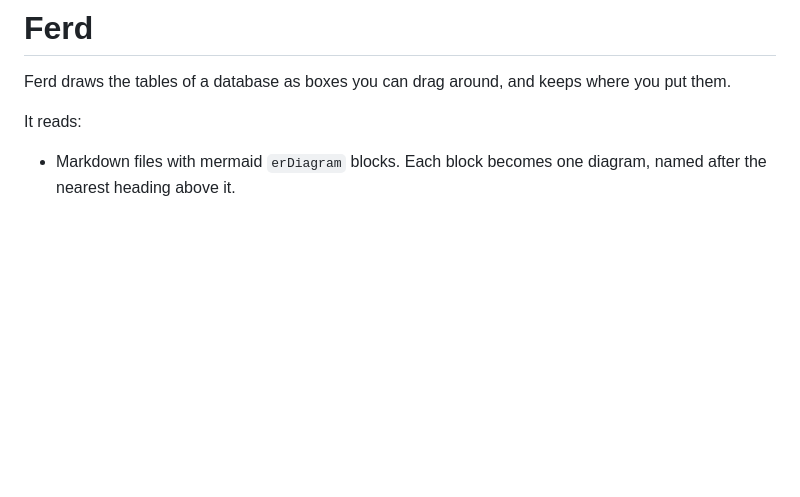
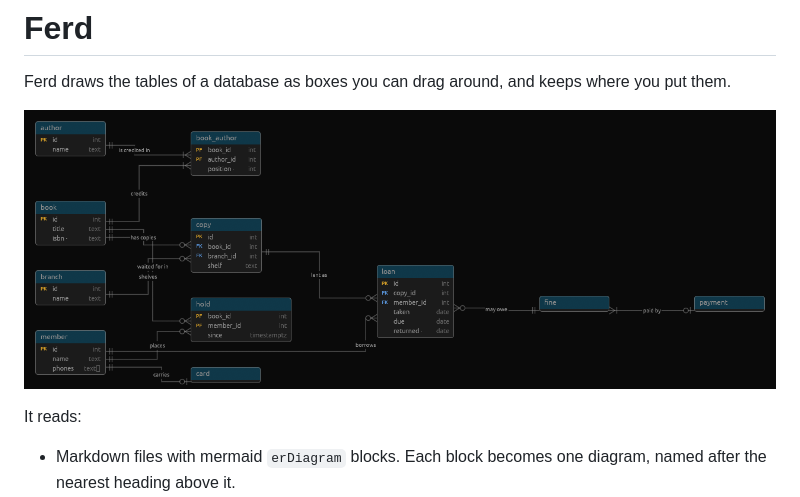
Before and after one commit to scorphus/ferd, a Markdown page: README.md, the part around the change. GitHub-like rendering; pictures changed too: assets/screenshot.png (added); blank space fills up the shorter version.

Commit message:
docs: add a screenshot to the README

```diff
--- a/README.md
+++ b/README.md
@@ -2,6 +2,8 @@
 
 Ferd draws the tables of a database as boxes you can drag around, and keeps
 where you put them.
+
+![A library schema in Ferd](assets/screenshot.png)
 
 It reads:
 
```
